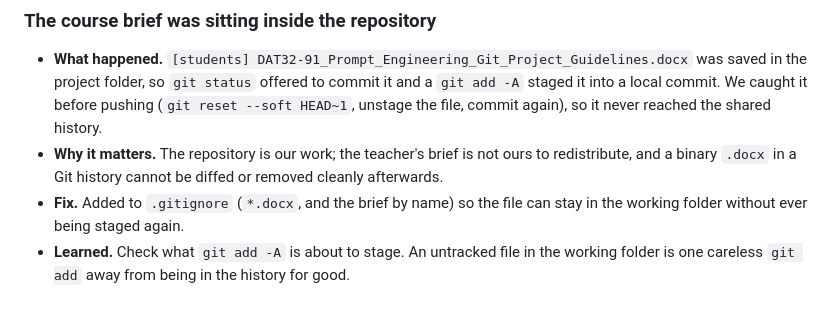
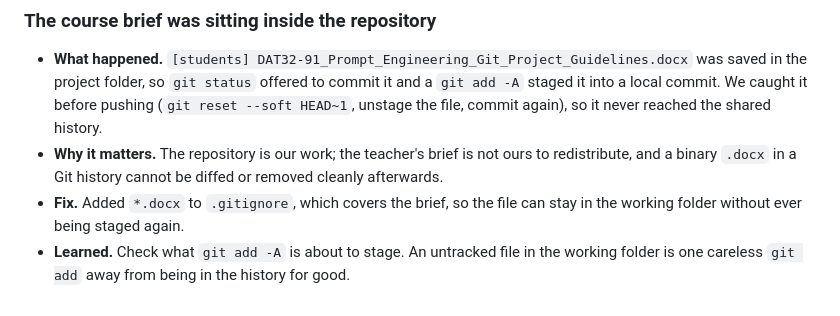
Before and after one commit to Matdimon90/student-meal-planner, a Markdown page: docs/failures.md, the part around the change. GitHub-like rendering.

Commit message:
Say that only *.docx keeps the brief out of Git

```diff
--- a/docs/failures.md
+++ b/docs/failures.md
@@ -99,5 +99,5 @@ write a message that says what changed.
 
 - **What happened.** `[students] DAT32-91_Prompt_Engineering_Git_Project_Guidelines.docx` was saved in the project folder, so `git status` offered to commit it and a `git add -A` staged it into a local commit. We caught it before pushing (`git reset --soft HEAD~1`, unstage the file, commit again), so it never reached the shared history.
 - **Why it matters.** The repository is our work; the teacher's brief is not ours to redistribute, and a binary `.docx` in a Git history cannot be diffed or removed cleanly afterwards.
-- **Fix.** Added to `.gitignore` (`*.docx`, and the brief by name) so the file can stay in the working folder without ever being staged again.
+- **Fix.** Added `*.docx` to `.gitignore`, which covers the brief, so the file can stay in the working folder without ever being staged again.
 - **Learned.** Check what `git add -A` is about to stage. An untracked file in the working folder is one careless `git add` away from being in the history for good.
```
